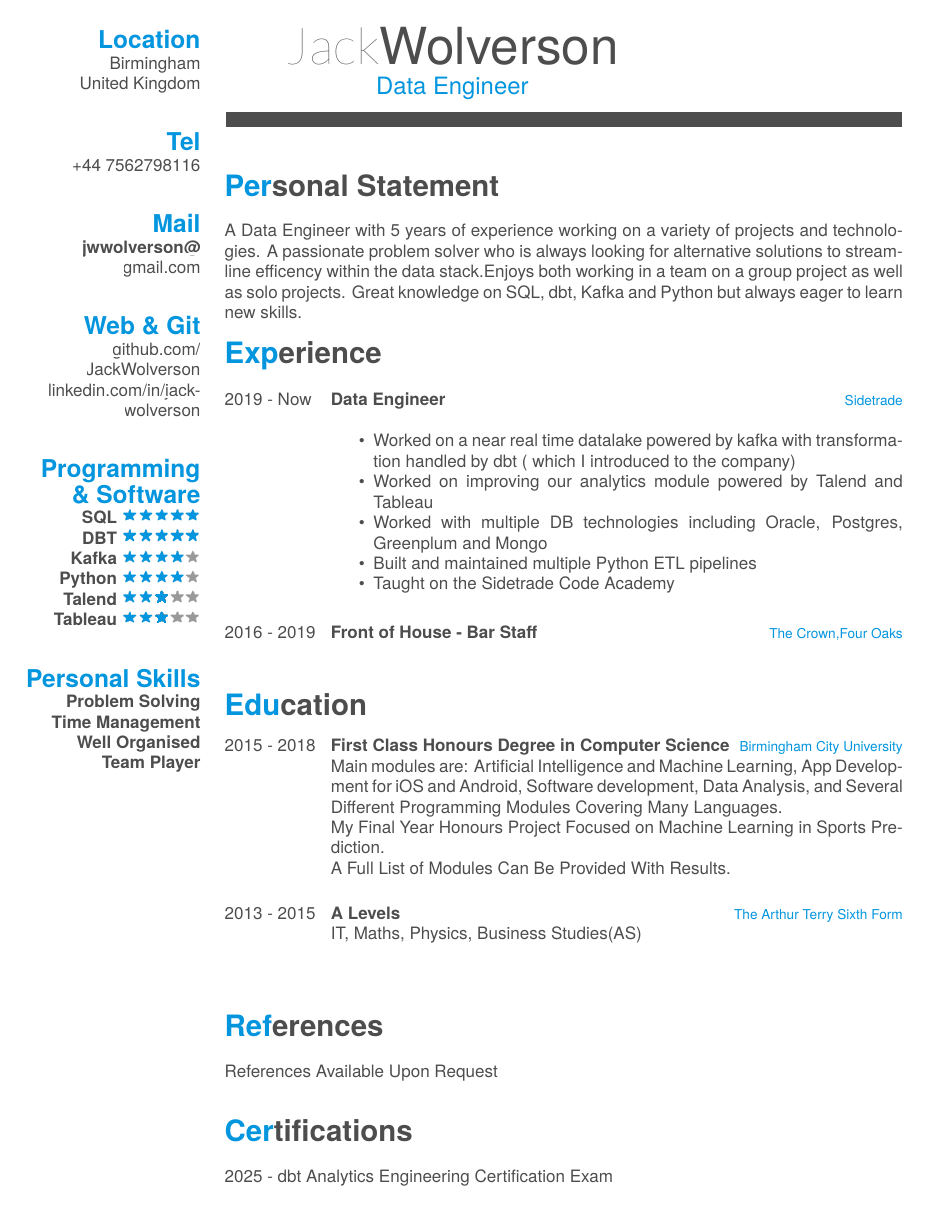
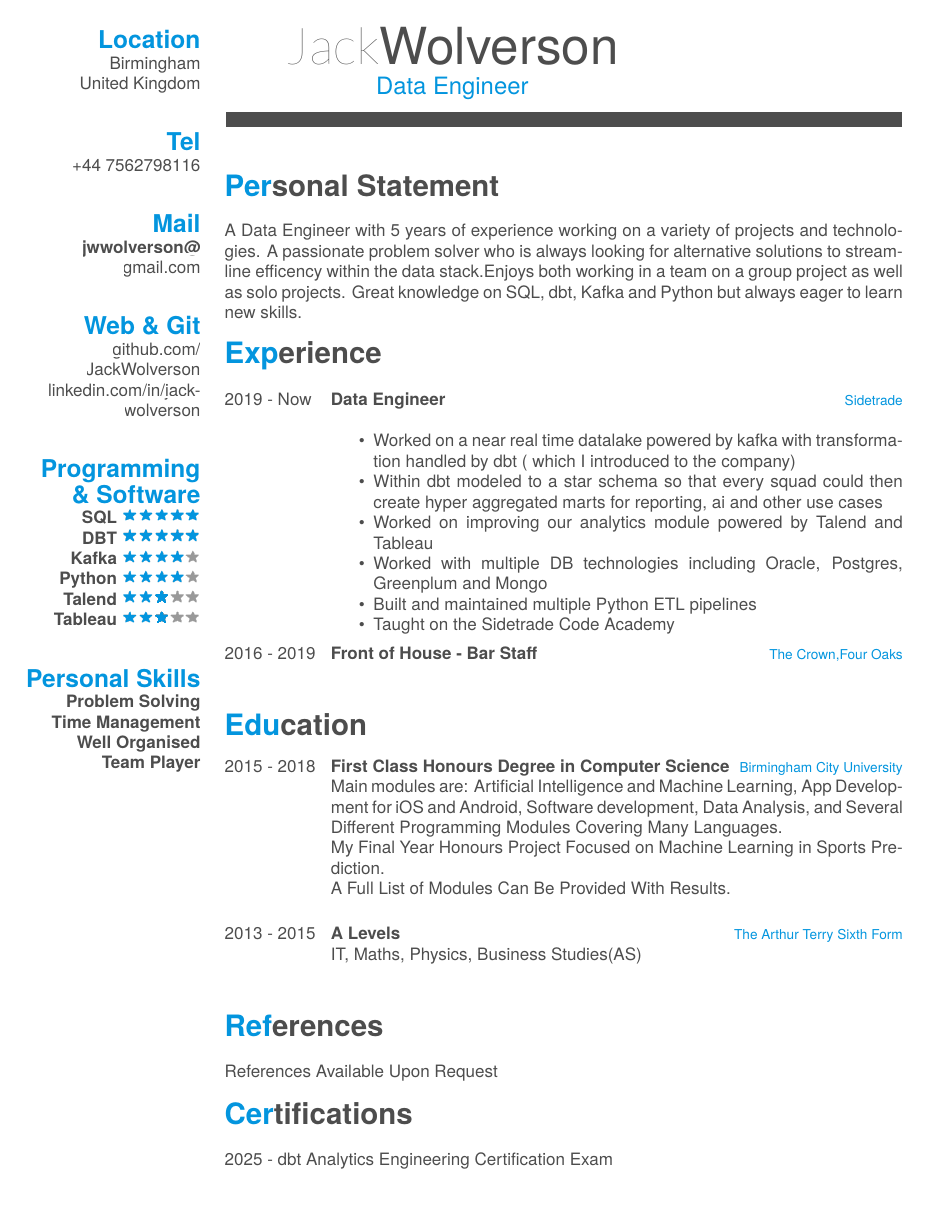
Before and after one commit to JackWolverson/CV, a LaTeX CV (cv.tex): the whole page. Compiled offline with XeLaTeX; a missing font is replaced by an installed copy or a similar font.

Commit message:
update cv

```diff
--- a/cv.tex
+++ b/cv.tex
@@ -85,12 +85,12 @@ A Data Engineer with 5 years of experience working on a variety of projects and
   {
   \begin{itemize}
     \item Worked on a near real time datalake powered by kafka with transformation handled by dbt ( which I introduced to the company)
+    \item Within dbt modeled to a star schema so that every squad could then create hyper aggregated marts for reporting, ai and other use cases
     \item Worked on improving our analytics module powered by Talend and Tableau
     \item Worked with multiple DB technologies including Oracle, Postgres, Greenplum and Mongo
     \item Built and maintained multiple Python ETL pipelines
     \item Taught on the Sidetrade Code Academy
   \end{itemize}}
-  \\
   \entry
   {2016 - 2019}
   {Front of House - Bar Staff}
```
Also changed, not shown: cv.pdf, cv.tex (2 more changed lines), 2 other files.
